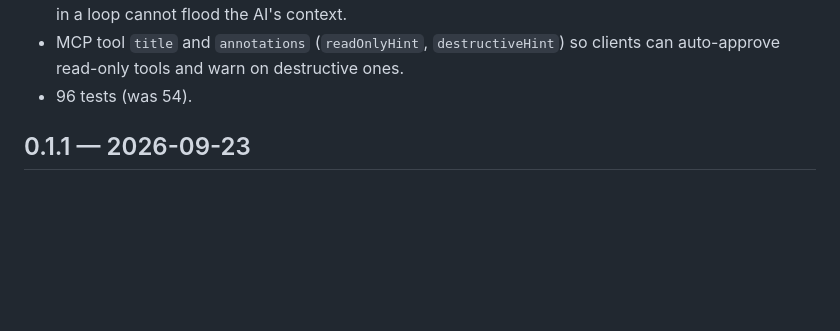
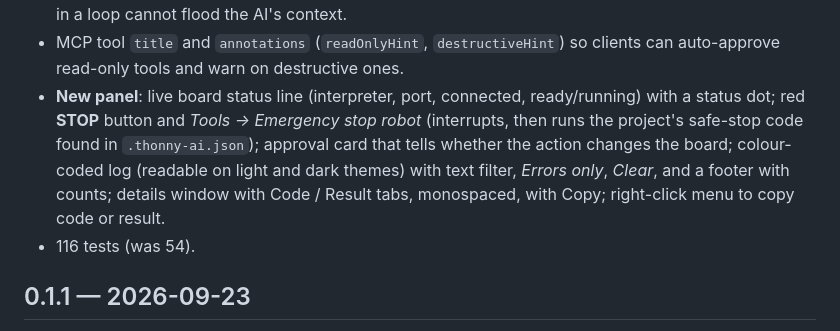
Before and after one commit to AstroQuestStudio/thonny-ai, a Markdown page: CHANGELOG.md, the part around the change. Rendered like a GitHub page; blank space fills up the shorter version.

```diff
--- a/CHANGELOG.md
+++ b/CHANGELOG.md
@@ -24,7 +24,13 @@ Robot-oriented release.
   prints in a loop cannot flood the AI's context.
 - MCP tool `title` and `annotations` (`readOnlyHint`, `destructiveHint`) so clients can
   auto-approve read-only tools and warn on destructive ones.
-- 96 tests (was 54).
+- **New panel**: live board status line (interpreter, port, connected, ready/running) with a status
+  dot; red **STOP** button and *Tools → Emergency stop robot* (interrupts, then runs the project's
+  safe-stop code found in `.thonny-ai.json`); approval card that tells whether the action changes the
+  board; colour-coded log (readable on light and dark themes) with text filter, *Errors only*, *Clear*,
+  and a footer with counts; details window with Code / Result tabs, monospaced, with Copy; right-click
+  menu to copy code or result.
+- 116 tests (was 54).
 
 ## 0.1.1 — 2026-09-23
 
```
Also changed, not shown: README.md (+9 -1 lines), docs/img/panel-dark.png (added), docs/img/panel-light.png (added), 6 other files.
